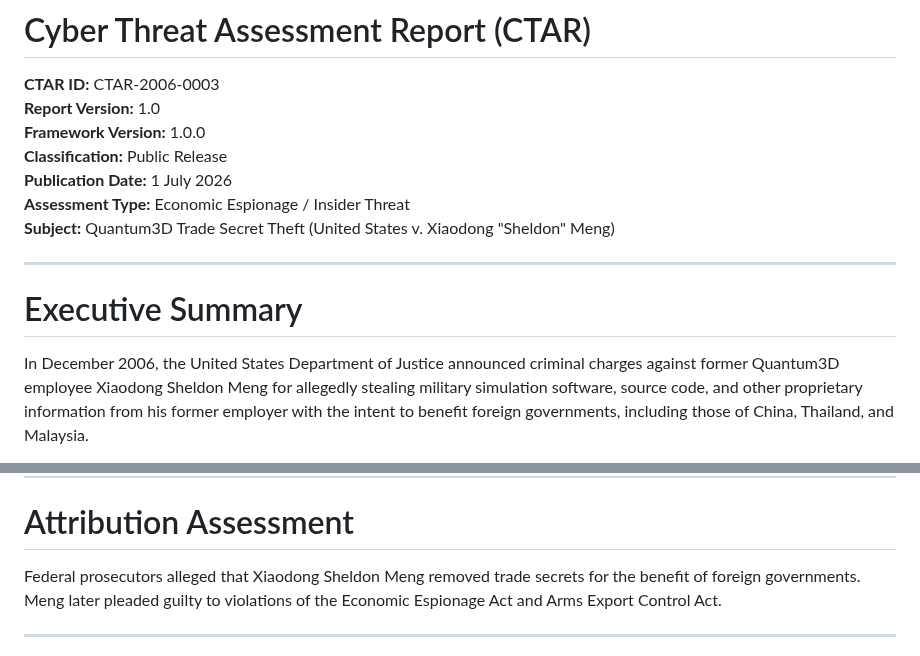
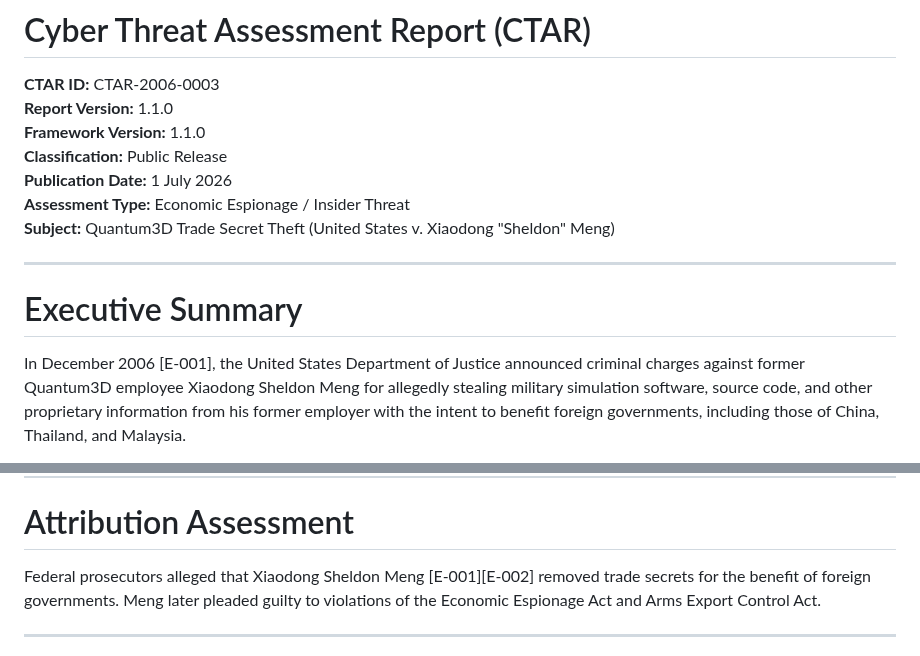
Before and after one commit to jeremyblevins/ctar, a Markdown page: examples/CTAR-2006-0003-Quantum3D-Trade-Secret-Theft.md, 2 parts joined by grey strips. GitHub-like rendering.

```diff
--- a/examples/CTAR-2006-0003-Quantum3D-Trade-Secret-Theft.md
+++ b/examples/CTAR-2006-0003-Quantum3D-Trade-Secret-Theft.md
@@ -1,8 +1,8 @@
 # Cyber Threat Assessment Report (CTAR)
 
 **CTAR ID:** CTAR-2006-0003\
-**Report Version:** 1.0\
-**Framework Version:** 1.0.0\
+**Report Version:** 1.1.0\
+**Framework Version:** 1.1.0\
 **Classification:** Public Release\
 **Publication Date:** 1 July 2026\
 **Assessment Type:** Economic Espionage / Insider Threat\
@@ -13,7 +13,7 @@
 
 # Executive Summary
 
-In December 2006, the United States Department of Justice announced
+In December 2006 [E-001], the United States Department of Justice announced
 criminal charges against former Quantum3D employee Xiaodong Sheldon Meng
 for allegedly stealing military simulation software, source code, and
 other proprietary information from his former employer with the intent
@@ -155,7 +155,7 @@ Potential impacts included:
 
 # Attribution Assessment
 
-Federal prosecutors alleged that Xiaodong Sheldon Meng removed trade
+Federal prosecutors alleged that Xiaodong Sheldon Meng [E-001][E-002] removed trade
 secrets for the benefit of foreign governments. Meng later pleaded
 guilty to violations of the Economic Espionage Act and Arms Export
 Control Act.
```
Also changed, not shown: other parts of examples/CTAR-2006-0003-Quantum3D-Trade-Secret-Theft.md (+29 -0 lines), examples/CTAR-2000-0001-ILOVEYOU.md (+35 -3 lines).
